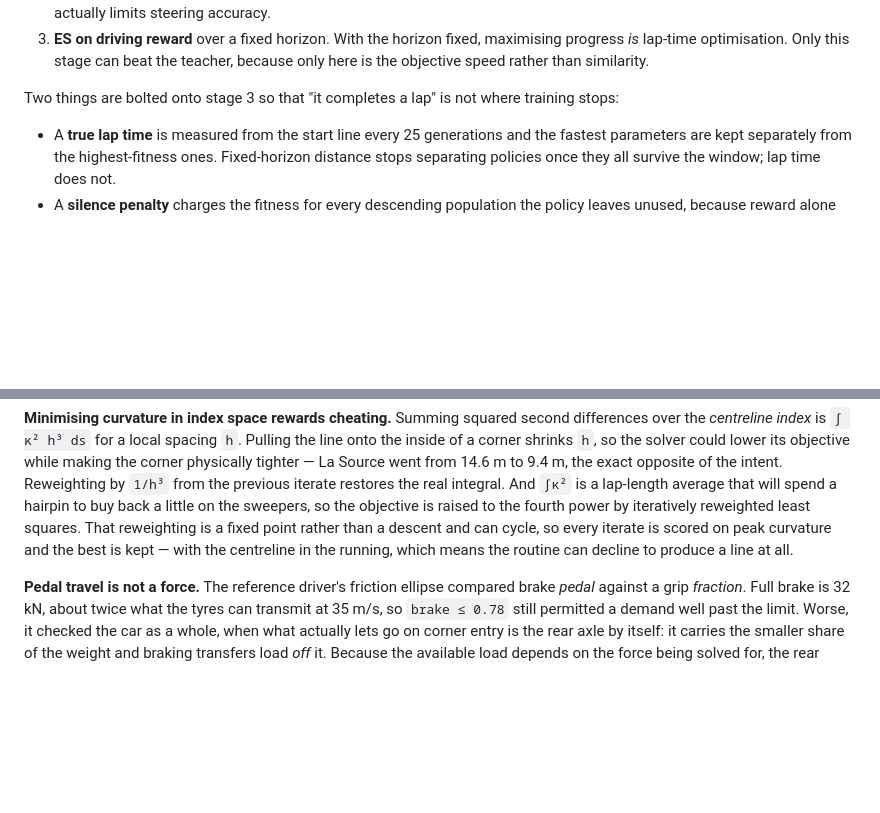
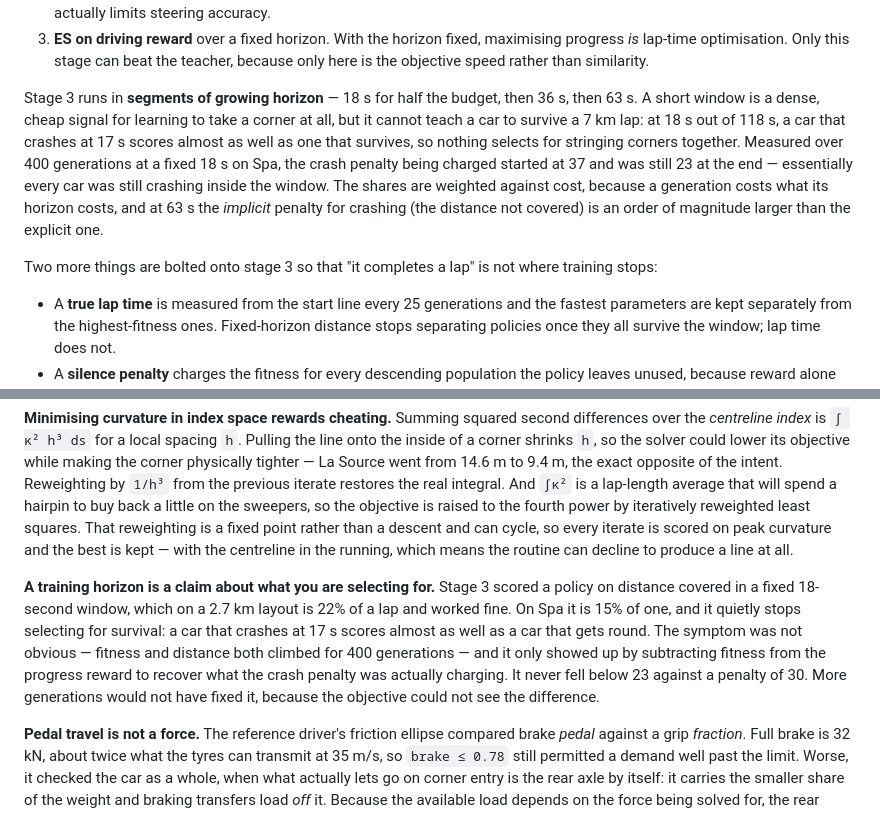
Before and after one commit to DragonHacker123/remote-work, a Markdown page: README.md, 2 parts joined by grey strips. Drawn GitHub-style; blank space fills up the shorter version.

Commit message:
Write up the horizon curriculum and how the bug was found
The symptom was not obvious: fitness and distance both climbed for 400
generations. What exposed it was subtracting fitness from the progress
reward to recover what the crash penalty was actually charging, and
finding it never fell below 23 against a penalty of 30.

Co-Authored-By: Claude Opus 5 <noreply@anthropic.com>
Claude-Session: https://claude.ai/code/session_01Hp92BDEcxkRK4DcEyLoAbw

```diff
--- a/README.md
+++ b/README.md
@@ -166,8 +166,19 @@ climb.
    maximising progress *is* lap-time optimisation. Only this stage can beat the
    teacher, because only here is the objective speed rather than similarity.
 
-Two things are bolted onto stage 3 so that "it completes a lap" is not where
-training stops:
+Stage 3 runs in **segments of growing horizon** — 18 s for half the budget, then
+36 s, then 63 s. A short window is a dense, cheap signal for learning to take a
+corner at all, but it cannot teach a car to survive a 7 km lap: at 18 s out of
+118 s, a car that crashes at 17 s scores almost as well as one that survives, so
+nothing selects for stringing corners together. Measured over 400 generations at
+a fixed 18 s on Spa, the crash penalty being charged started at 37 and was still
+23 at the end — essentially every car was still crashing inside the window. The
+shares are weighted against cost, because a generation costs what its horizon
+costs, and at 63 s the *implicit* penalty for crashing (the distance not
+covered) is an order of magnitude larger than the explicit one.
+
+Two more things are bolted onto stage 3 so that "it completes a lap" is not
+where training stops:
 
 - A **true lap time** is measured from the start line every 25 generations and
   the fastest parameters are kept separately from the highest-fitness ones.
@@ -416,6 +427,16 @@ That reweighting is a fixed point rather than a descent and can cycle, so every
 iterate is scored on peak curvature and the best is kept — with the centreline
 in the running, which means the routine can decline to produce a line at all.
 
+**A training horizon is a claim about what you are selecting for.** Stage 3
+scored a policy on distance covered in a fixed 18-second window, which on a
+2.7 km layout is 22% of a lap and worked fine. On Spa it is 15% of one, and it
+quietly stops selecting for survival: a car that crashes at 17 s scores almost
+as well as a car that gets round. The symptom was not obvious — fitness and
+distance both climbed for 400 generations — and it only showed up by subtracting
+fitness from the progress reward to recover what the crash penalty was actually
+charging. It never fell below 23 against a penalty of 30. More generations would
+not have fixed it, because the objective could not see the difference.
+
 **Pedal travel is not a force.** The reference driver's friction ellipse
 compared brake *pedal* against a grip *fraction*. Full brake is 32 kN, about
 twice what the tyres can transmit at 35 m/s, so `brake ≤ 0.78` still permitted a
```
